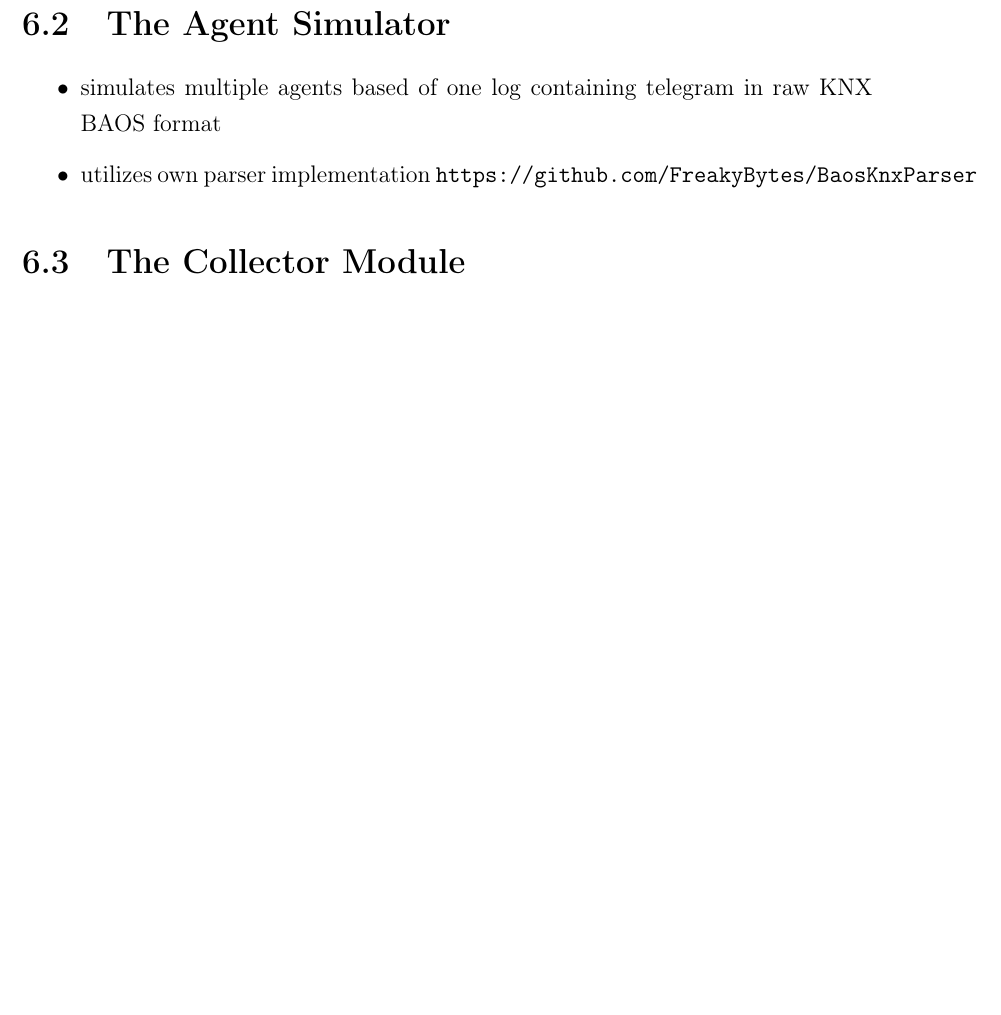
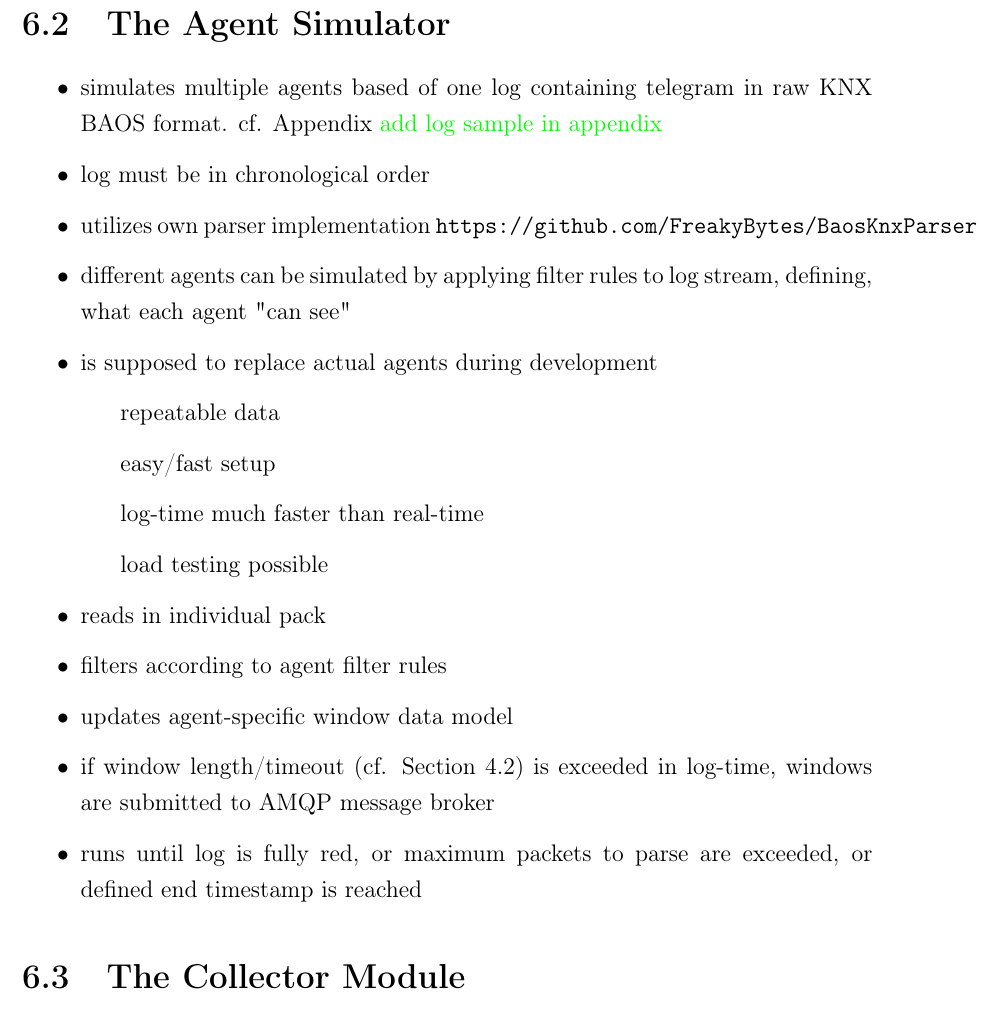
Before and after one commit to FreakyBytes/master-thesis, a LaTeX thesis (tex/master-thesis-peters.tex, which reads tex/chapter/500-protype-implementation.tex): part of page 37 of 45, cut so that both start at the same text, the shorter picture padded with empty space. Compiled offline with pdfLaTeX.

Commit message:
bullets about agent sim

```diff
--- a/tex/chapter/500-protype-implementation.tex
+++ b/tex/chapter/500-protype-implementation.tex
@@ -24,8 +24,20 @@
 \label{sec:impl:agent}
 
 \begin{itemize}
-	\item simulates multiple agents based of one log containing telegram in raw \gls{baos} format
+	\item simulates multiple agents based of one log containing telegram in raw \gls{baos} format. cf. Appendix~\todo{add log sample in appendix}
+	\item log must be in chronological order
 	\item utilizes own parser implementation \url{https://github.com/FreakyBytes/BaosKnxParser}
+	\item different agents can be simulated by applying filter rules to log stream, defining, what each agent "can see"
+	\item is supposed to replace actual agents during development
+		\subitem repeatable data
+		\subitem easy/fast setup
+		\subitem log-time much faster than real-time
+		\subitem load testing possible
+	\item reads in individual pack
+	\item filters according to agent filter rules
+	\item updates agent-specific window data model
+	\item if window length/timeout (cf. Section~\ref{sec:concept:agent}) is exceeded in log-time, windows are submitted to \gls{amqp} message broker
+	\item runs until log is fully red, or maximum packets to parse are exceeded, or defined end timestamp is reached
 \end{itemize}
 
 \section{The Collector Module}
```
